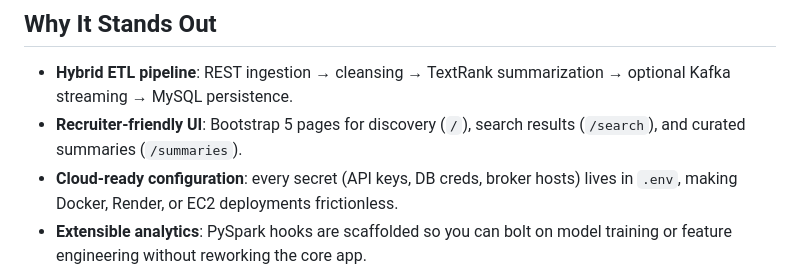
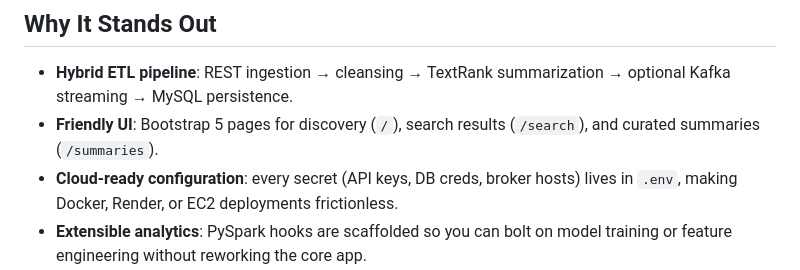
Before and after one commit to Maneesh3110/newsdigest-realtime-etl, a Markdown page: README.md, the part around one of its changes. Rendered like a GitHub page.

```diff
--- a/README.md
+++ b/README.md
@@ -4,7 +4,7 @@ _A production-style data product that ingests world news in real time, enriches
 
 ## Why It Stands Out
 - **Hybrid ETL pipeline**: REST ingestion → cleansing → TextRank summarization → optional Kafka streaming → MySQL persistence.
-- **Recruiter-friendly UI**: Bootstrap 5 pages for discovery (`/`), search results (`/search`), and curated summaries (`/summaries`).
+- **Friendly UI**: Bootstrap 5 pages for discovery (`/`), search results (`/search`), and curated summaries (`/summaries`).
 - **Cloud-ready configuration**: every secret (API keys, DB creds, broker hosts) lives in `.env`, making Docker, Render, or EC2 deployments frictionless.
 - **Extensible analytics**: PySpark hooks are scaffolded so you can bolt on model training or feature engineering without reworking the core app.
 - **Tested fail-safes**: graceful degradation when Kafka/Spark aren’t installed, HTML sanitization, and defensive DB handling keep demos smooth.
```
Also changed, not shown: other parts of README.md (+1 -1 lines).
